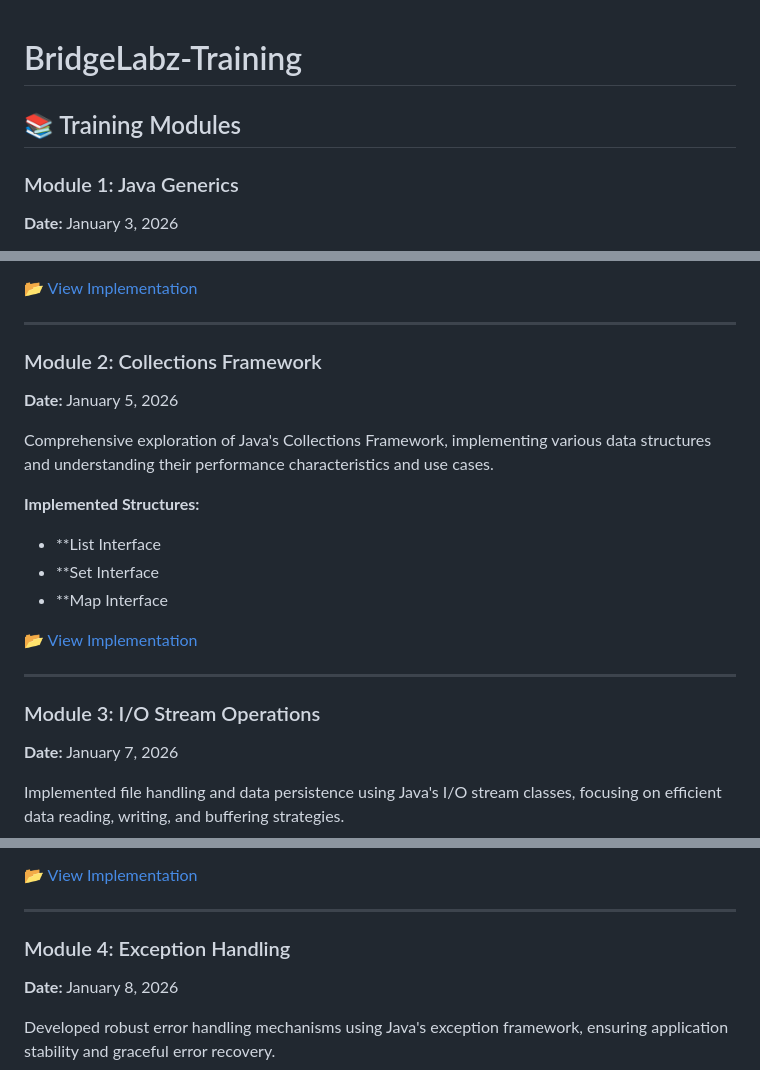
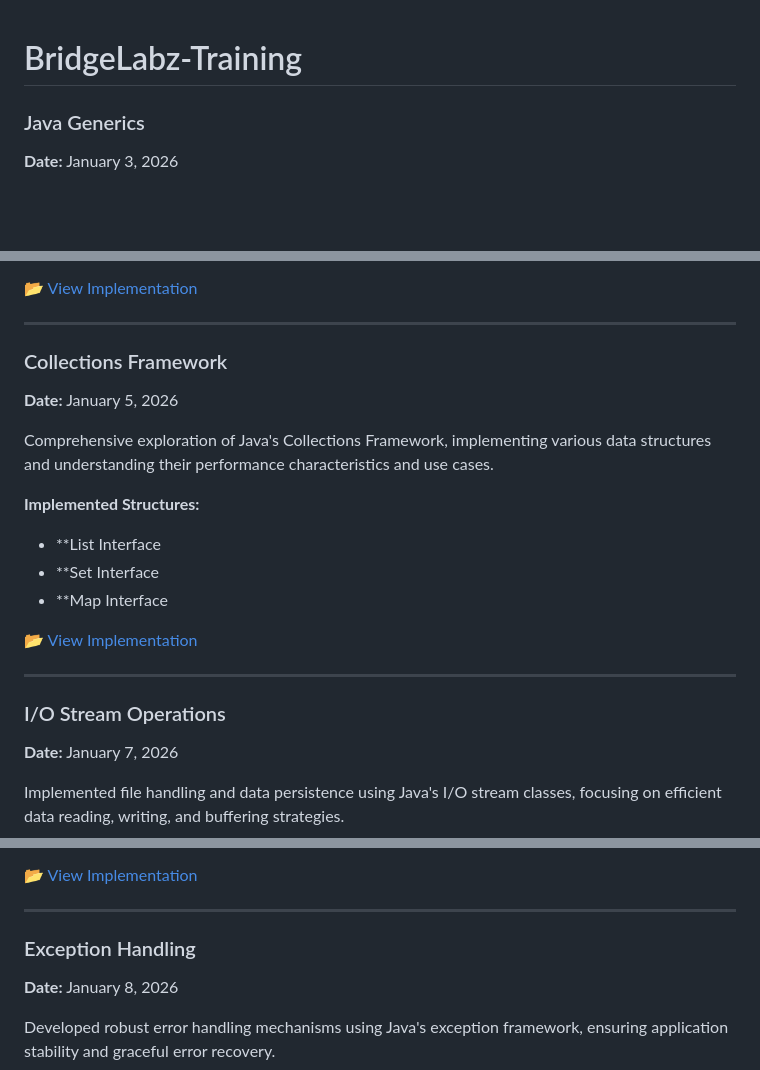
Before and after one commit to Dhruvsahu1/BridgeLabz-Training, a Markdown page: README.md, 3 parts joined by grey strips. GitHub-like rendering; blank space fills up the shorter version.

Commit message:
[Dhruv] Refactor. updated the readme file

```diff
--- a/README.md
+++ b/README.md
@@ -1,8 +1,8 @@
 # BridgeLabz-Training
 
-## 📚 Training Modules
 
-### Module 1: Java Generics
+
+###  Java Generics
 **Date:** January 3, 2026
 
 Implemented type-safe generic classes and methods to ensure compile-time type checking and code reusability. Focused on eliminating runtime ClassCastException errors and improving code maintainability.
@@ -17,7 +17,7 @@ Implemented type-safe generic classes and methods to ensure compile-time type ch
 
 ---
 
-### Module 2: Collections Framework
+###  Collections Framework
 **Date:** January 5, 2026
 
 Comprehensive exploration of Java's Collections Framework, implementing various data structures and understanding their performance characteristics and use cases.
@@ -31,7 +31,7 @@ Comprehensive exploration of Java's Collections Framework, implementing various
 
 ---
 
-### Module 3: I/O Stream Operations
+###  I/O Stream Operations
 **Date:** January 7, 2026
 
 Implemented file handling and data persistence using Java's I/O stream classes, focusing on efficient data reading, writing, and buffering strategies.
@@ -46,7 +46,7 @@ Implemented file handling and data persistence using Java's I/O stream classes,
 
 ---
 
-### Module 4: Exception Handling
+###  Exception Handling
 **Date:** January 8, 2026
 
 Developed robust error handling mechanisms using Java's exception framework, ensuring application stability and graceful error recovery.
```
Also changed, not shown: other parts of README.md (+5 -5 lines).
